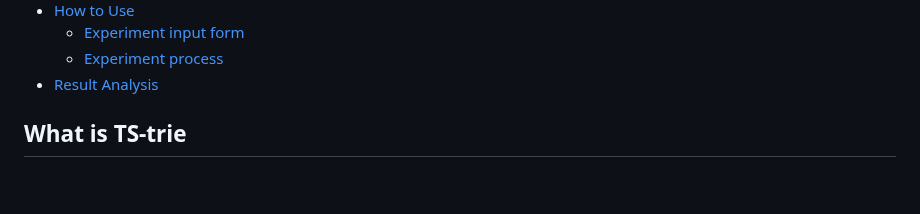
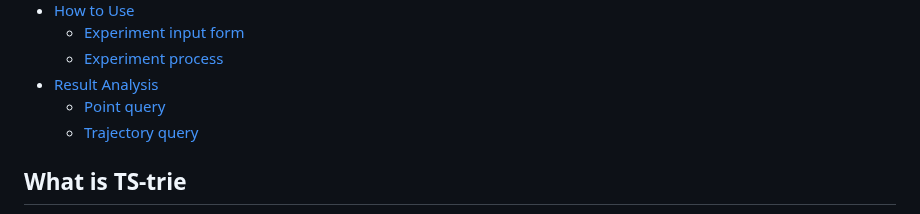
Before and after one commit to lab-paper-code/side, a Markdown page: README.md, the part around the change. GitHub-like rendering; blank space fills up the shorter version.

```diff
--- a/README.md
+++ b/README.md
@@ -15,6 +15,8 @@ TS-trie
     * [Experiment input form](#experiment-input-form)
     * [Experiment process](#experiment-process)
 * [Result Analysis](#Result-Analysis)
+    * [Point query](#point-query-1)
+    * [Trajectory query](#trajectory-query-1)
 
 ## What is TS-trie
 
```
